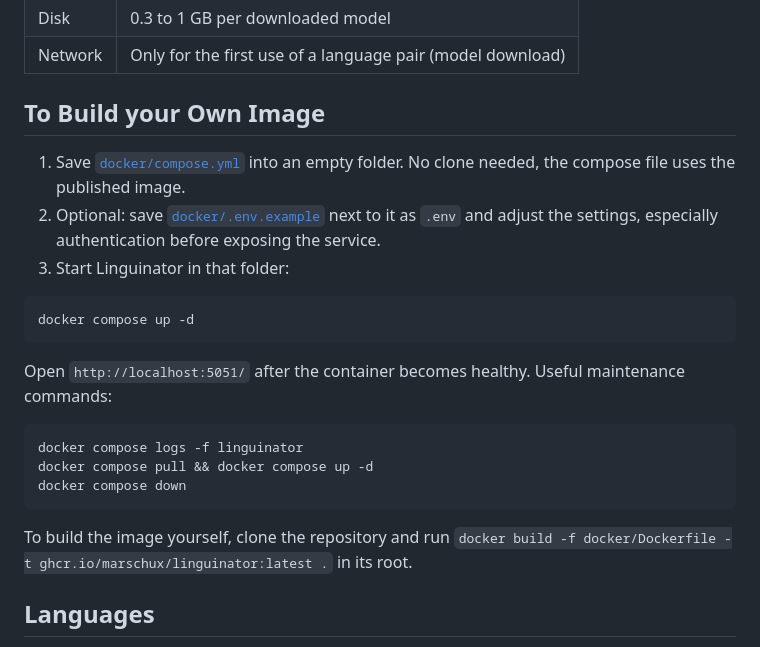
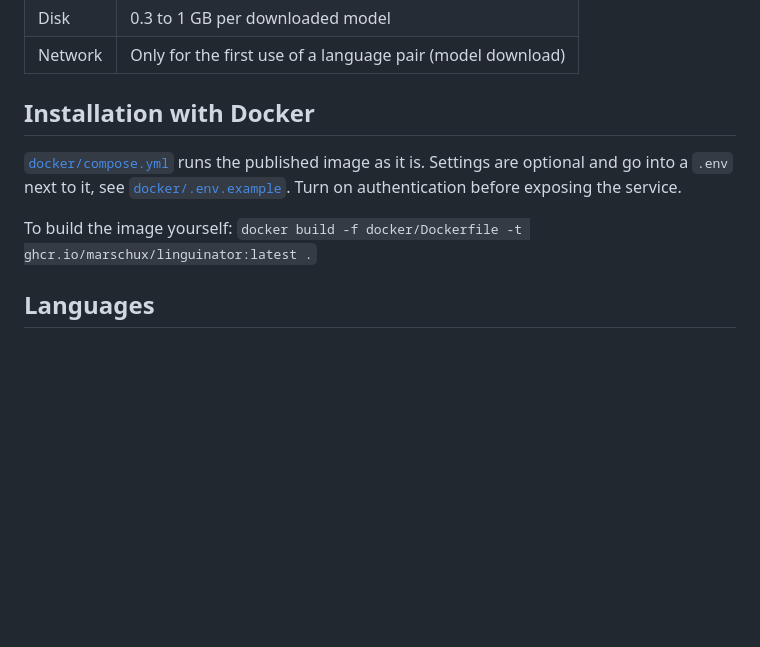
Before and after one commit to Marschux/Linguinator, a Markdown page: README.md, the part around the change. Rendered like a GitHub page; blank space fills up the shorter version.

Commit message:
Trim the installation section in README

````diff
--- a/README.md
+++ b/README.md
@@ -21,28 +21,14 @@ container is running.
 | Disk | 0.3 to 1 GB per downloaded model |
 | Network | Only for the first use of a language pair (model download) |
 
-## To Build your Own Image
+## Installation with Docker
 
-1. Save [`docker/compose.yml`](docker/compose.yml) into an empty folder. No clone needed, the
-   compose file uses the published image.
-2. Optional: save [`docker/.env.example`](docker/.env.example) next to it as `.env` and adjust the
-   settings, especially authentication before exposing the service.
-3. Start Linguinator in that folder:
+[`docker/compose.yml`](docker/compose.yml) runs the published image as it is. Settings are
+optional and go into a `.env` next to it, see [`docker/.env.example`](docker/.env.example). Turn on
+authentication before exposing the service.
 
-```bash
-docker compose up -d
-```
-
-Open `http://localhost:5051/` after the container becomes healthy. Useful maintenance commands:
-
-```bash
-docker compose logs -f linguinator
-docker compose pull && docker compose up -d
-docker compose down
-```
-
-To build the image yourself, clone the repository and run
-`docker build -f docker/Dockerfile -t ghcr.io/marschux/linguinator:latest .` in its root.
+To build the image yourself:
+`docker build -f docker/Dockerfile -t ghcr.io/marschux/linguinator:latest .`
 
 ## Languages
 
````
